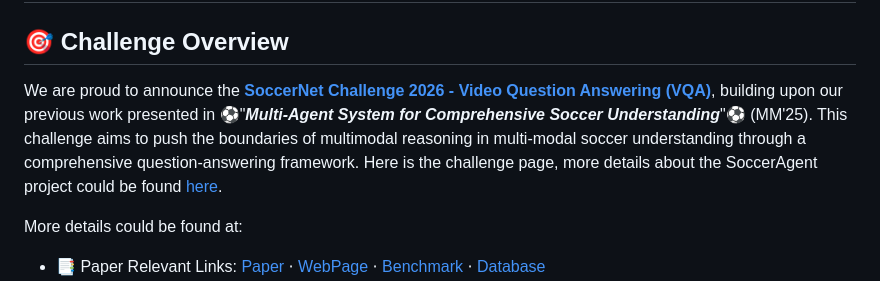
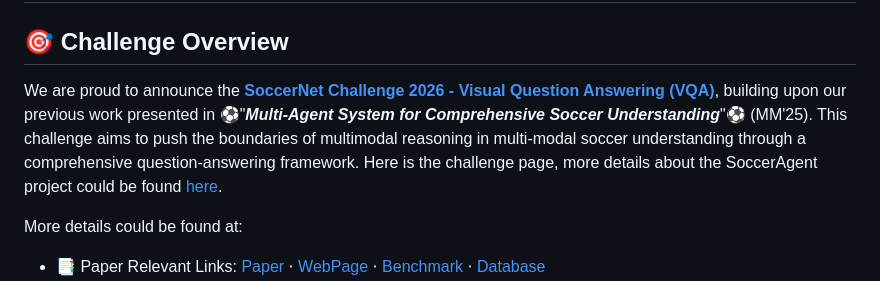
Before and after one commit to jyrao/SoccerAgent, a Markdown page: Challenge.md, the part around the change. Drawn GitHub-style.

Commit message:
modify typo in challenge rules.

```diff
--- a/Challenge.md
+++ b/Challenge.md
@@ -1,7 +1,7 @@
 # SoccerNet Challenge 2026 - VQA (Visual Question Answering)
 
 ## 🎯 Challenge Overview
-We are proud to announce the [**SoccerNet Challenge 2026 - Video Question Answering (VQA)**](https://www.soccer-net.org/challenges/2026), building upon our previous work presented in ⚽️"***Multi-Agent System for Comprehensive Soccer Understanding***"⚽️ (MM'25). This challenge aims to push the boundaries of multimodal reasoning in multi-modal soccer understanding through a comprehensive question-answering framework. Here is the challenge page, more details about the SoccerAgent project could be found [here](https://github.com/jyrao/SoccerAgent/blob/main/Challenge.md).
+We are proud to announce the [**SoccerNet Challenge 2026 - Visual Question Answering (VQA)**](https://www.soccer-net.org/challenges/2026), building upon our previous work presented in ⚽️"***Multi-Agent System for Comprehensive Soccer Understanding***"⚽️ (MM'25). This challenge aims to push the boundaries of multimodal reasoning in multi-modal soccer understanding through a comprehensive question-answering framework. Here is the challenge page, more details about the SoccerAgent project could be found [here](https://github.com/jyrao/SoccerAgent/blob/main/Challenge.md).
 
 More details could be found at:
 
```
